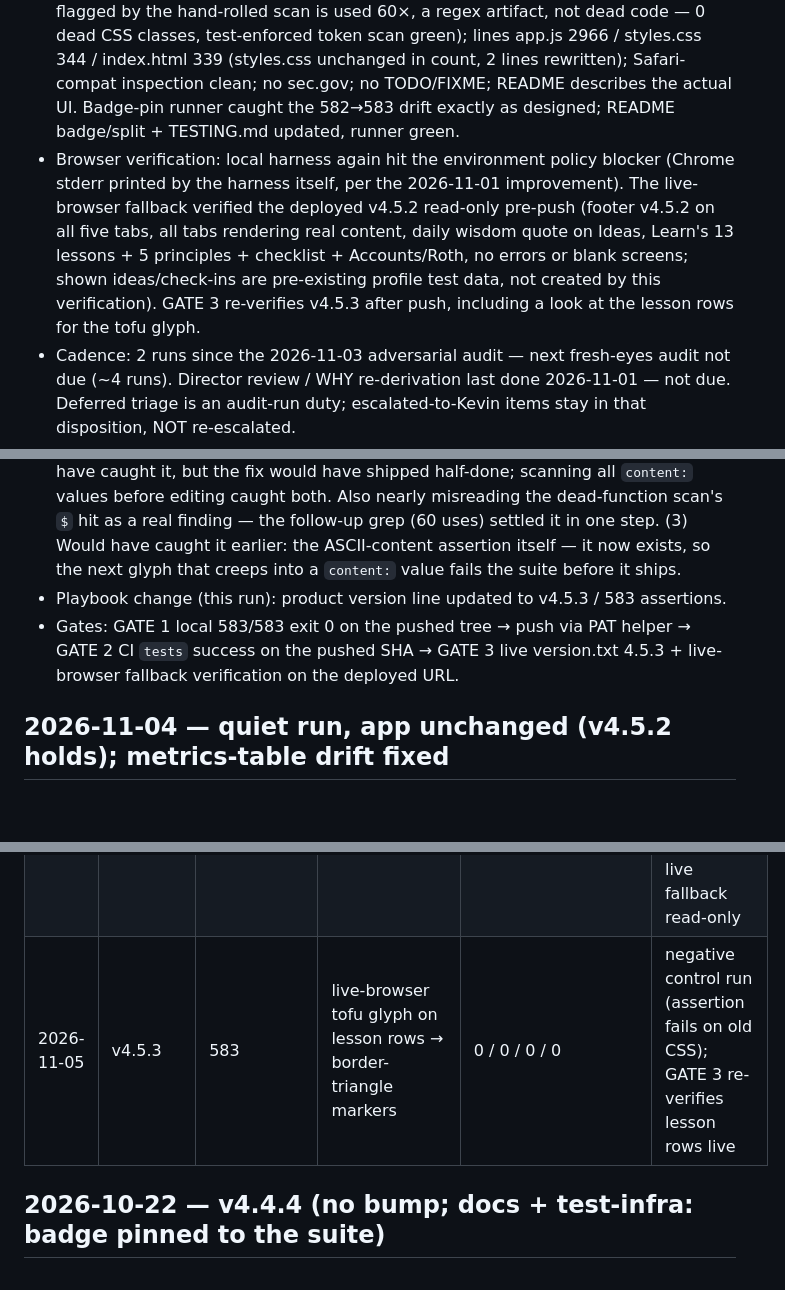
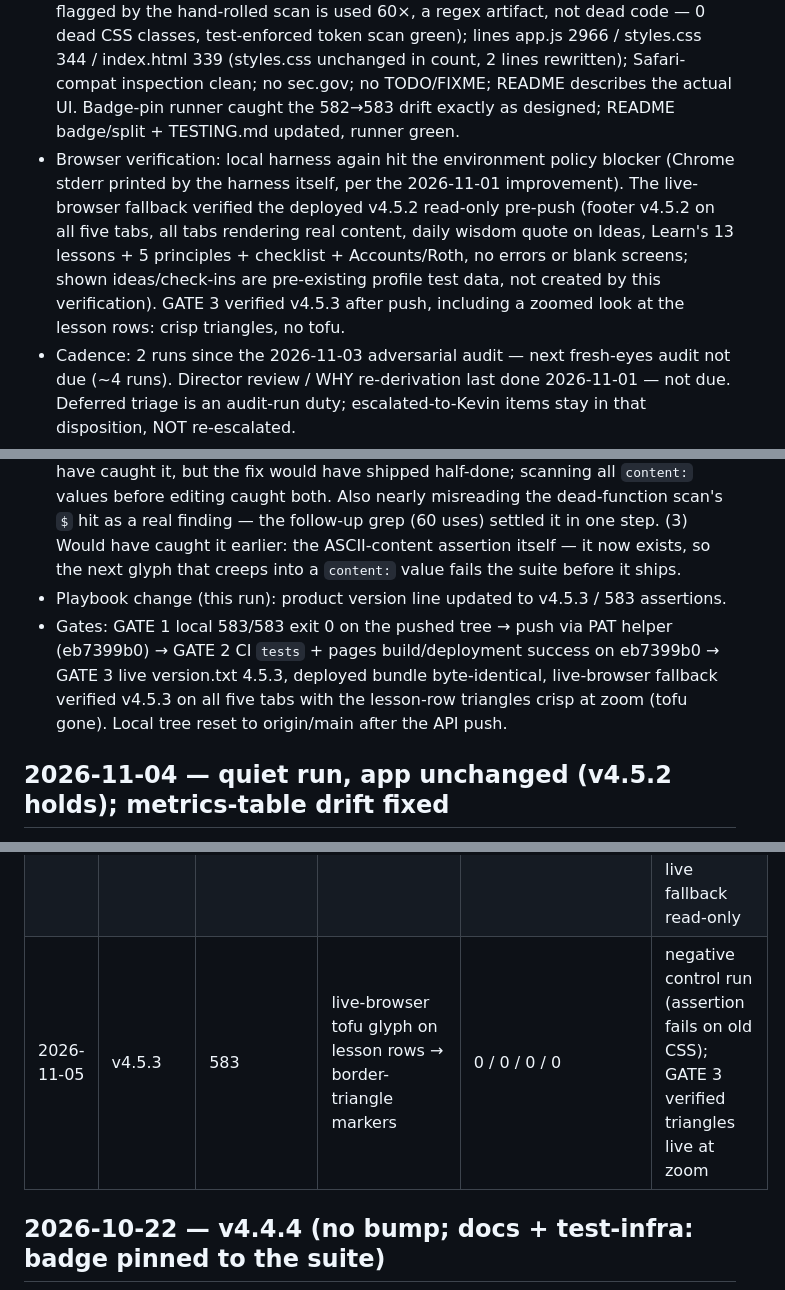
Before and after one commit to swimkevin/longterm-stock-lens, a Markdown page: docs/loop-log.md, 3 parts joined by grey strips. Rendered like a GitHub page; blank space fills up the shorter version.

Commit message:
docs: record verified GATE 3 outcome in the 2026-11-05 loop-log entry (v4.5.3 holds)

```diff
--- a/docs/loop-log.md
+++ b/docs/loop-log.md
@@ -9,11 +9,11 @@ entries show it catching more, shipping cleaner, and needing fewer manual rescue
 - Reconciled first: tree clean, HEAD = origin/main (d96c394), deployed bundle (index.html, app.js, styles.css, version.txt) byte-identical to local v4.5.2 before any work — no reset needed.
 - Live-browser finding: the fallback verification found a boxed "?" (tofu) glyph on all 13 Learn lesson rows in that browser. Root cause, verified in code: the disclosure chevron was a `▸` character in a CSS `content:` value (`.gloss summary::before`), and that environment's font has no such glyph. The Profile explainer rows used the same glyph class (`›`), so both markers were fixed, not just the reported one — same one-line-class change, same rationale.
 - Shipped: both disclosure markers are now CSS border triangles (no font glyphs): lesson rows point right when closed, rotate down when open; explainer rows point down when closed, up when open — their previous directions preserved. 1 new assertion pins every CSS `content:` value to plain ASCII. Negative control (rule 14): the assertion fails on the unfixed CSS (3 non-ASCII values: ▸ ▾ ›) and passes on the new CSS (2 empty-string values). 583 assertions green (571 smoke + 12 edge) in ~17s, under the 60s budget; debloat clean (0 dead functions — the `$` helper flagged by the hand-rolled scan is used 60×, a regex artifact, not dead code — 0 dead CSS classes, test-enforced token scan green); lines app.js 2966 / styles.css 344 / index.html 339 (styles.css unchanged in count, 2 lines rewritten); Safari-compat inspection clean; no sec.gov; no TODO/FIXME; README describes the actual UI. Badge-pin runner caught the 582→583 drift exactly as designed; README badge/split + TESTING.md updated, runner green.
-- Browser verification: local harness again hit the environment policy blocker (Chrome stderr printed by the harness itself, per the 2026-11-01 improvement). The live-browser fallback verified the deployed v4.5.2 read-only pre-push (footer v4.5.2 on all five tabs, all tabs rendering real content, daily wisdom quote on Ideas, Learn's 13 lessons + 5 principles + checklist + Accounts/Roth, no errors or blank screens; shown ideas/check-ins are pre-existing profile test data, not created by this verification). GATE 3 re-verifies v4.5.3 after push, including a look at the lesson rows for the tofu glyph.
+- Browser verification: local harness again hit the environment policy blocker (Chrome stderr printed by the harness itself, per the 2026-11-01 improvement). The live-browser fallback verified the deployed v4.5.2 read-only pre-push (footer v4.5.2 on all five tabs, all tabs rendering real content, daily wisdom quote on Ideas, Learn's 13 lessons + 5 principles + checklist + Accounts/Roth, no errors or blank screens; shown ideas/check-ins are pre-existing profile test data, not created by this verification). GATE 3 verified v4.5.3 after push, including a zoomed look at the lesson rows: crisp triangles, no tofu.
 - Cadence: 2 runs since the 2026-11-03 adversarial audit — next fresh-eyes audit not due (~4 runs). Director review / WHY re-derivation last done 2026-11-01 — not due. Deferred triage is an audit-run duty; escalated-to-Kevin items stay in that disposition, NOT re-escalated.
 - Retrospective: (1) Learned: a glyph that renders on every developer machine can still be tofu in a real visitor's browser — decorative characters in CSS `content:` are a font dependency, and the loop had no check for it; the fix (border triangles) removes the dependency instead of swapping one glyph for another. (2) Nearly went wrong: fixing only the reported `▸` and leaving the explainer `›` — the ASCII-content assertion would have failed on the untouched `›`, and the runner would have caught it, but the fix would have shipped half-done; scanning all `content:` values before editing caught both. Also nearly misreading the dead-function scan's `$` hit as a real finding — the follow-up grep (60 uses) settled it in one step. (3) Would have caught it earlier: the ASCII-content assertion itself — it now exists, so the next glyph that creeps into a `content:` value fails the suite before it ships.
 - Playbook change (this run): product version line updated to v4.5.3 / 583 assertions.
-- Gates: GATE 1 local 583/583 exit 0 on the pushed tree → push via PAT helper → GATE 2 CI `tests` success on the pushed SHA → GATE 3 live version.txt 4.5.3 + live-browser fallback verification on the deployed URL.
+- Gates: GATE 1 local 583/583 exit 0 on the pushed tree → push via PAT helper (eb7399b0) → GATE 2 CI `tests` + pages build/deployment success on eb7399b0 → GATE 3 live version.txt 4.5.3, deployed bundle byte-identical, live-browser fallback verified v4.5.3 on all five tabs with the lesson-row triangles crisp at zoom (tofu gone). Local tree reset to origin/main after the API push.
 
 ## 2026-11-04 — quiet run, app unchanged (v4.5.2 holds); metrics-table drift fixed
 
@@ -237,7 +237,7 @@ Director-of-FANG-AI project review (third person, hire-only-if-impressed): the r
 | 2026-11-02 | — | 560 | quiet run, nothing shipped | 0 / 0 / 0 / 0 | live-browser confirm auto-dismiss proven (harness limit, not a bug); "LoopTest Nov2" left in VM profile only |
 | 2026-11-03 | v4.5.2 | 582 | audit → check-in restore + id coercion + load dedupe + focus + quizProfile hardening | 0 / 0 / 0 / 0 | audit cadence pays again; rule 19: validation must preserve fallbacks |
 | 2026-11-04 | — | 582 | quiet run, nothing shipped | 0 / 0 / 0 / 0 | metrics-table drift fixed (Nov 1 + Nov 3 rows were missing); live fallback read-only |
-| 2026-11-05 | v4.5.3 | 583 | live-browser tofu glyph on lesson rows → border-triangle markers | 0 / 0 / 0 / 0 | negative control run (assertion fails on old CSS); GATE 3 re-verifies lesson rows live |
+| 2026-11-05 | v4.5.3 | 583 | live-browser tofu glyph on lesson rows → border-triangle markers | 0 / 0 / 0 / 0 | negative control run (assertion fails on old CSS); GATE 3 verified triangles live at zoom |
 
 ## 2026-10-22 — v4.4.4 (no bump; docs + test-infra: badge pinned to the suite)
 - Shipped: (1) fixed a real docs drift — the README shields badge still read 453 after the v4.4.4 bump to 455, and the per-suite split `(smoke 444 + edge probes 9)` was stale (true split: 446 + 9 = 455); TESTING.md had the same stale numbers; (2) new `tests/run.js` — `npm test` now runs through a runner that spawns both suites, streams their output unchanged, counts runtime `ok` lines per suite, and FAILS the build if the README badge or the per-suite split disagrees with the counts. Negative control verified (badge 999 → runner exits 1 with the exact mismatch). The runner's own confirmation line is deliberately not `ok`-prefixed so it can't pollute the count.
```
